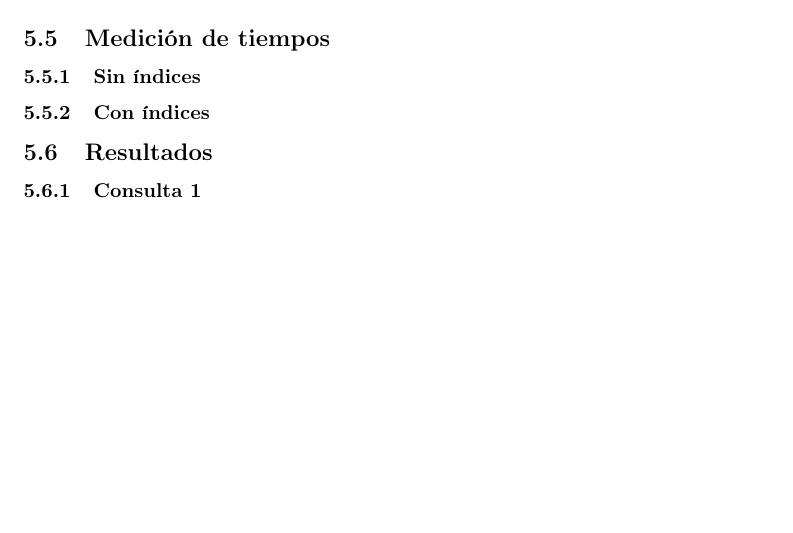
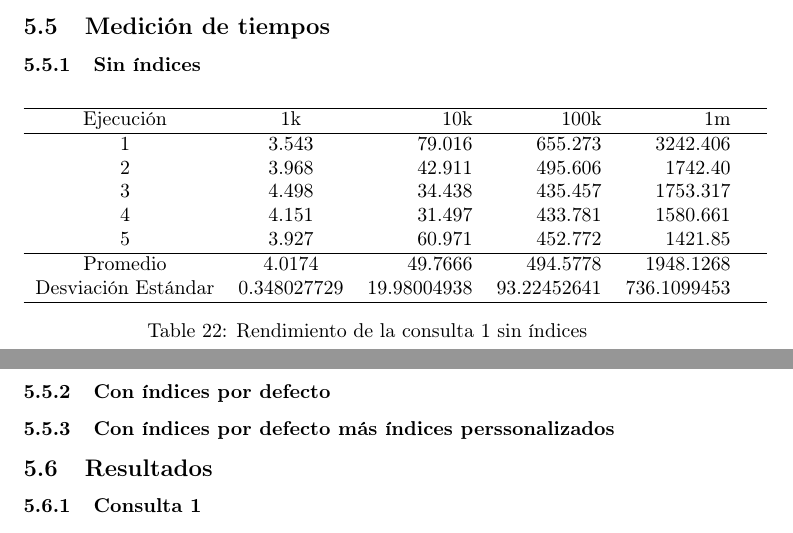
Before and after one commit to AlejandroEN/Database-I-Project-LaTex, a LaTeX document (main.tex, which reads sections/optimizacion-experimentacion.tex): part of page 52 of 52 before the commit and two parts of pages 52 and 53 of 53 after it, the two joined at a grey line, cut so that both start at the same text, the shorter picture padded with empty space. The pictures show the PDF file main.pdf that the author committed with the source.

Commit message:
new tables / plataforma de prueba

```diff
--- a/sections/optimizacion-experimentacion.tex
+++ b/sections/optimizacion-experimentacion.tex
@@ -74,9 +64,27 @@ Finalmente, mediremos el tiempo de ejecución y analizaremos los planes de ejerc
-    \end{tabular}
-    \caption{Especificaciones plataforma de pruebas}
-\end{table}
+\input{tables/plataforma-de-prueba-table.tex}
 \subsection{Medición de tiempos}
 \subsubsection{Sin índices}
-\subsubsection{Con índices}
+\begin{table}[htb]
+    \centering
+    \label{tab:consulta1_sin_indices}
+    \begin{tabular}{ccrrrr}
+        \hline
+        Ejecución           & 1k          & 10k         & 100k        & 1m          & \\ \hline
+        1                   & 3.543       & 79.016      & 655.273     & 3242.406    & \\
+        2                   & 3.968       & 42.911      & 495.606     & 1742.40     & \\
+        3                   & 4.498       & 34.438      & 435.457     & 1753.317    & \\
+        4                   & 4.151       & 31.497      & 433.781     & 1580.661    & \\
+        5                   & 3.927       & 60.971      & 452.772     & 1421.85     & \\
+        \hline
+        Promedio            & 4.0174      & 49.7666     & 494.5778    & 1948.1268   & \\
+        Desviación Estándar & 0.348027729 & 19.98004938 & 93.22452641 & 736.1099453 & \\
+        \hline
+    \end{tabular}
+    \caption{Rendimiento de la consulta 1 sin índices}
+\end{table}
+\subsubsection{Con índices por defecto}
+\subsubsection{Con índices por defecto más índices perssonalizados}
+
 \subsection{Resultados}
 \subsubsection{Consulta 1}
 \subsubsection{Consulta 2}
```
Also changed, not shown: tables/plataforma-de-prueba-table.tex (added, +13 -0 lines), main.pdf, sections/optimizacion-experimentacion.tex (10 more changed lines).
